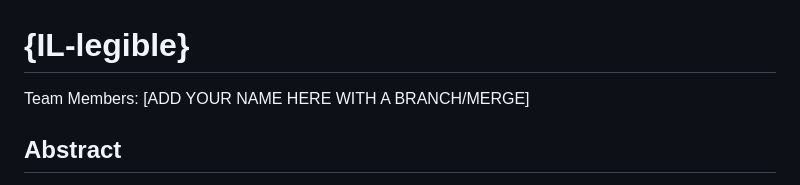
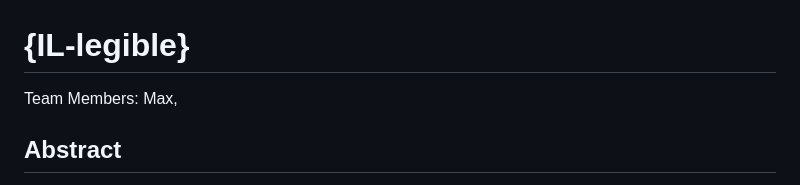
Before and after one commit to uchicago-2026-capp30122/project-il-legible, a Markdown page: milestones/milestone2.md, the part around the change. Rendered like a GitHub page.

Commit message:
added my name Max to m2

```diff
--- a/milestones/milestone2.md
+++ b/milestones/milestone2.md
@@ -1,5 +1,5 @@
 # {IL-legible}
-Team Members: [ADD YOUR NAME HERE WITH A BRANCH/MERGE]
+Team Members: Max,
 
 ## Abstract
 
```
